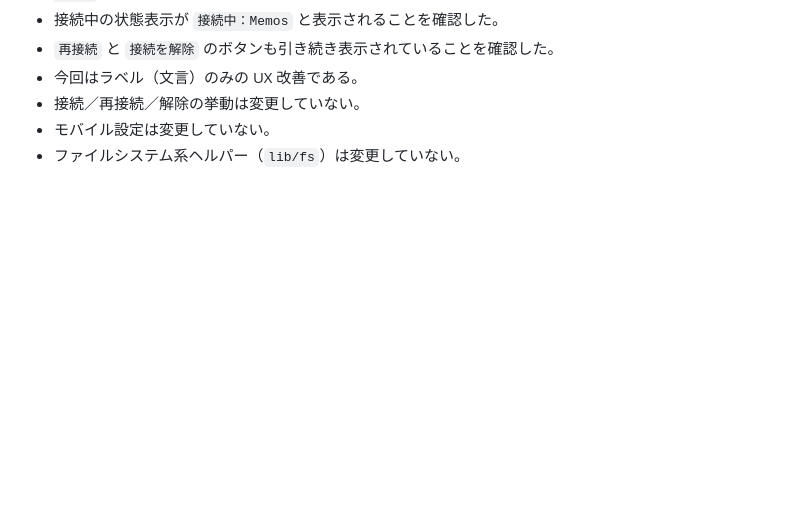
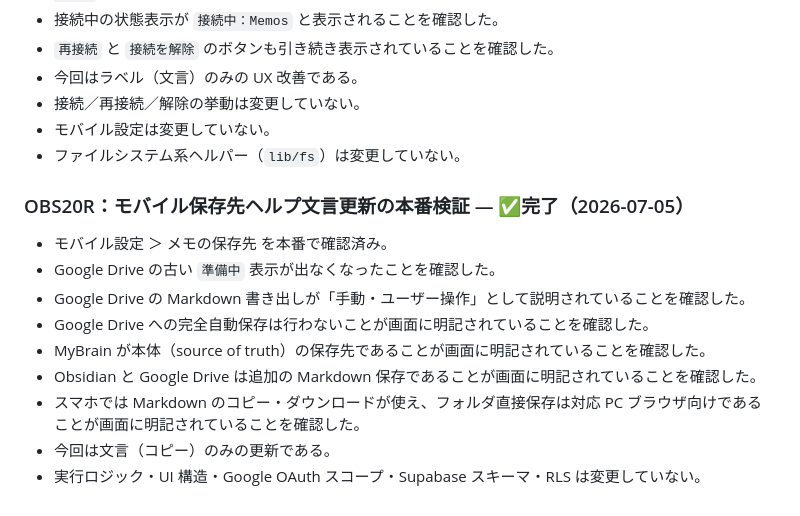
Before and after one commit to takechan1972/mybrain-web, a Markdown page: docs/PROJECT_STATUS.md, the part around the change. GitHub-like rendering; blank space fills up the shorter version.

Commit message:
docs: record mobile storage helper text verification
Co-Authored-By: Claude Opus 4.8 <noreply@anthropic.com>

```diff
--- a/docs/PROJECT_STATUS.md
+++ b/docs/PROJECT_STATUS.md
@@ -115,3 +115,15 @@
 - 接続／再接続／解除の挙動は変更していない。
 - モバイル設定は変更していない。
 - ファイルシステム系ヘルパー（`lib/fs`）は変更していない。
+
+### OBS20R：モバイル保存先ヘルプ文言更新の本番検証 — ✅完了（2026-07-05）
+
+- モバイル設定 ＞ メモの保存先 を本番で確認済み。
+- Google Drive の古い `準備中` 表示が出なくなったことを確認した。
+- Google Drive の Markdown 書き出しが「手動・ユーザー操作」として説明されていることを確認した。
+- Google Drive への完全自動保存は行わないことが画面に明記されていることを確認した。
+- MyBrain が本体（source of truth）の保存先であることが画面に明記されていることを確認した。
+- Obsidian と Google Drive は追加の Markdown 保存であることが画面に明記されていることを確認した。
+- スマホでは Markdown のコピー・ダウンロードが使え、フォルダ直接保存は対応 PC ブラウザ向けであることが画面に明記されていることを確認した。
+- 今回は文言（コピー）のみの更新である。
+- 実行ロジック・UI 構造・Google OAuth スコープ・Supabase スキーマ・RLS は変更していない。
```
